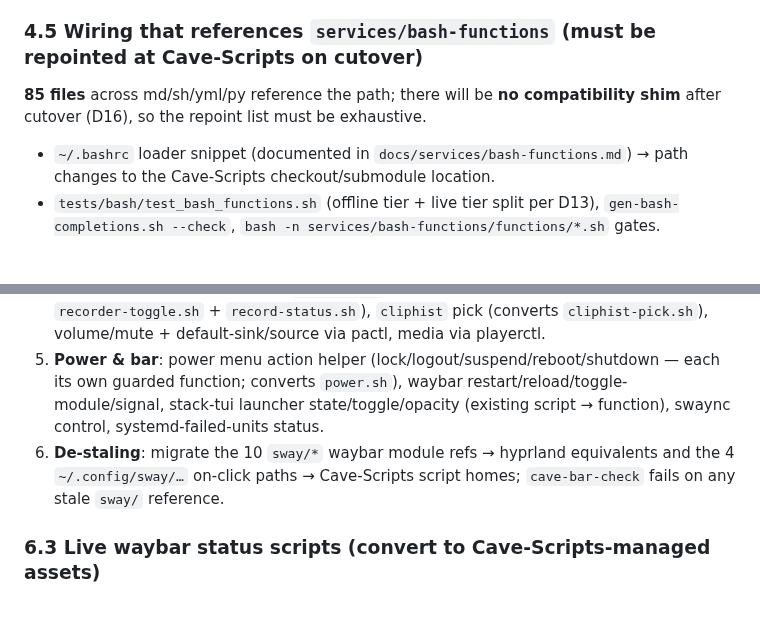
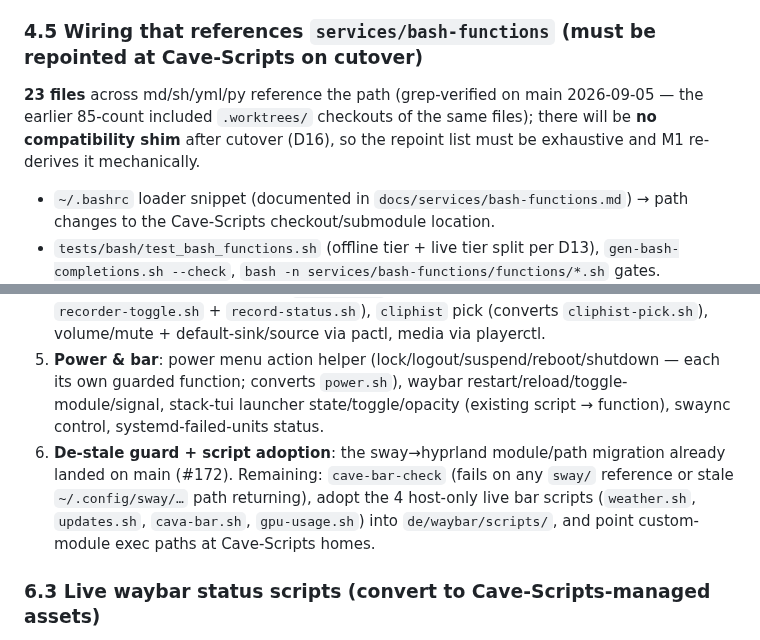
Before and after one commit to WhispersOfJ/thebearcave, a Markdown page: cave-scripts-spec.md, 2 parts joined by grey strips. GitHub-like rendering; blank space fills up the shorter version.

```diff
--- a/cave-scripts-spec.md
+++ b/cave-scripts-spec.md
@@ -100,7 +101,7 @@ pre-researched plan for approval — will be built directly from this file.
 - Toggle scripts are wf-recorder / gammastep / swayidle-era (idle) / theme-cycle / power-menu semantics — the plan maps each to a family in §6.
 
 ### 4.5 Wiring that references `services/bash-functions` (must be repointed at Cave-Scripts on cutover)
-**85 files** across md/sh/yml/py reference the path; there will be **no compatibility shim** after cutover (D16), so the repoint list must be exhaustive.
+**23 files** across md/sh/yml/py reference the path (grep-verified on main 2026-09-05 — the earlier 85-count included `.worktrees/` checkouts of the same files); there will be **no compatibility shim** after cutover (D16), so the repoint list must be exhaustive and M1 re-derives it mechanically.
 - `~/.bashrc` loader snippet (documented in `docs/services/bash-functions.md`) → path changes to the Cave-Scripts checkout/submodule location.
 - `tests/bash/test_bash_functions.sh` (offline tier + live tier split per D13), `gen-bash-completions.sh --check`, `bash -n services/bash-functions/functions/*.sh` gates.
 - Docs: `docs/services/bash-functions.md`, `docs/services/FISH.md`, `AGENTS.md` (bash-functions references, waybar pointer, validation steps), `CLAUDE.md`-adjacent workflow notes, `docs/API.md` call-surface notes, waybar README sync flow.
@@ -199,7 +203,7 @@ the registry first.
 3. **Themes & nightlight**: theme list/get/set across the six palettes plus `auto`; `cave-theme cycle` rotates the **six palettes only**; `cave-theme auto-from-image <img>` regenerates the matugen `auto` theme and applies it; `cave-theme current` reads `.current-theme` (all D18). Converts `hyprtheme` + build/render-theme flows; `gammastep-toggle.sh state|toggle` → `cave-nightlight`; waybar style rebuild + reload after every theme change.
 4. **Recorder, clipboard, media**: `wf-recorder` start/stop/status + elapsed (converts `recorder-toggle.sh` + `record-status.sh`), `cliphist` pick (converts `cliphist-pick.sh`), volume/mute + default-sink/source via pactl, media via playerctl.
 5. **Power & bar**: power menu action helper (lock/logout/suspend/reboot/shutdown — each its own guarded function; converts `power.sh`), waybar restart/reload/toggle-module/signal, stack-tui launcher state/toggle/opacity (existing script → function), swaync control, systemd-failed-units status.
-6. **De-staling**: migrate the 10 `sway/*` waybar module refs → hyprland equivalents and the 4 `~/.config/sway/…` on-click paths → Cave-Scripts script homes; `cave-bar-check` fails on any stale `sway/` reference.
+6. **De-stale guard + script adoption**: the sway→hyprland module/path migration already landed on main (#172). Remaining: `cave-bar-check` (fails on any `sway/` reference or stale `~/.config/sway/…` path returning), adopt the 4 host-only live bar scripts (`weather.sh`, `updates.sh`, `cava-bar.sh`, `gpu-usage.sh`) into `de/waybar/scripts/`, and point custom-module exec paths at Cave-Scripts homes.
 
 ### 6.3 Live waybar status scripts (convert to Cave-Scripts-managed assets)
 `record-status.sh`, `nightlight-status.sh` (already in repo), `weather.sh`,
```
Also changed, not shown: other parts of cave-scripts-spec.md (+21 -15 lines), cave-scripts-plan.md (+21 -17 lines).
